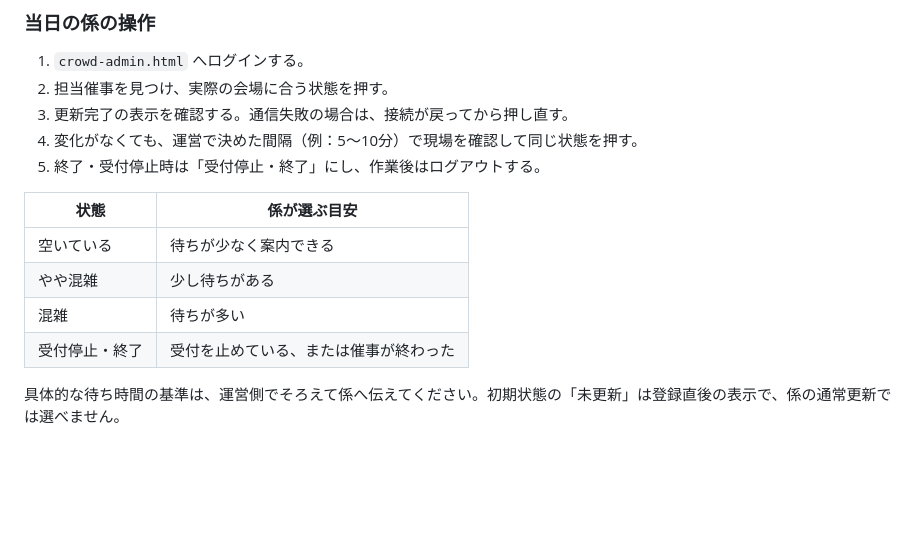
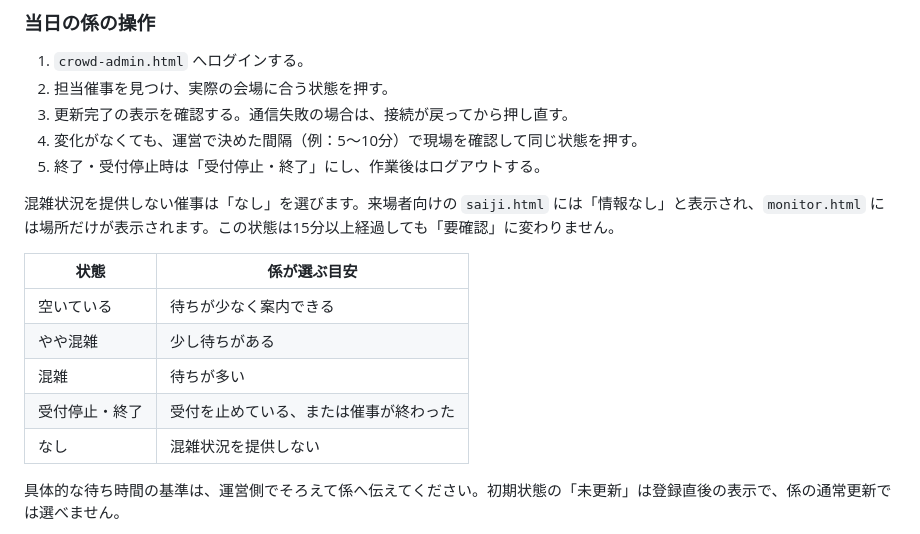
Before and after one commit to kanato0708/uk-pamphlet, a Markdown page: README.md, the part around the change. GitHub-like rendering; blank space fills up the shorter version.

```diff
--- a/README.md
+++ b/README.md
@@ -398,12 +398,15 @@ Authentication への登録だけでは更新できません。サイトの権
 4. 変化がなくても、運営で決めた間隔（例：5～10分）で現場を確認して同じ状態を押す。
 5. 終了・受付停止時は「受付停止・終了」にし、作業後はログアウトする。
 
+混雑状況を提供しない催事は「なし」を選びます。来場者向けの `saiji.html` には「情報なし」と表示され、`monitor.html` には場所だけが表示されます。この状態は15分以上経過しても「要確認」に変わりません。
+
 | 状態 | 係が選ぶ目安 |
 |---|---|
 | 空いている | 待ちが少なく案内できる |
 | やや混雑 | 少し待ちがある |
 | 混雑 | 待ちが多い |
 | 受付停止・終了 | 受付を止めている、または催事が終わった |
+| なし | 混雑状況を提供しない |
 
 具体的な待ち時間の基準は、運営側でそろえて係へ伝えてください。初期状態の「未更新」は登録直後の表示で、係の通常更新では選べません。
 
```
